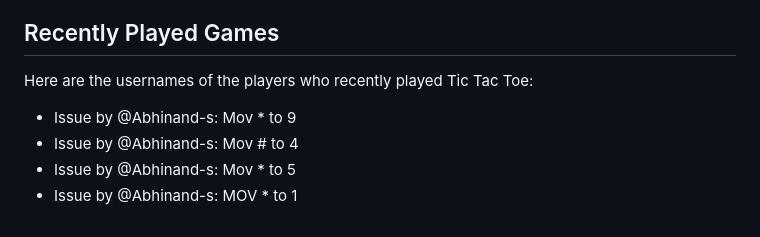
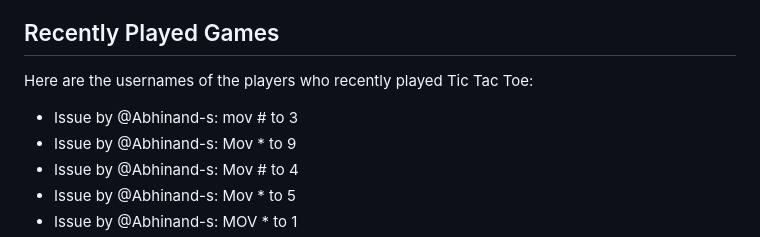
Before and after one commit to Abhinand-s/Abhinand-s, a Markdown page: README.md, the part around the change. Drawn GitHub-style.

Commit message:
Update README with recent issue data [2024-06-03 13:58:52]

```diff
--- a/README.md
+++ b/README.md
@@ -73,6 +73,7 @@ Feel free to connect with me to discuss technology, and collaboration opportunit
 Here are the usernames of the players who recently played Tic Tac Toe:
 
 <!-- START_RECENTLY_PLAYED_GAMES -->
+- Issue by @Abhinand-s: mov # to 3
 - Issue by @Abhinand-s: Mov * to 9
 - Issue by @Abhinand-s: Mov # to 4
 - Issue by @Abhinand-s: Mov * to 5
```
